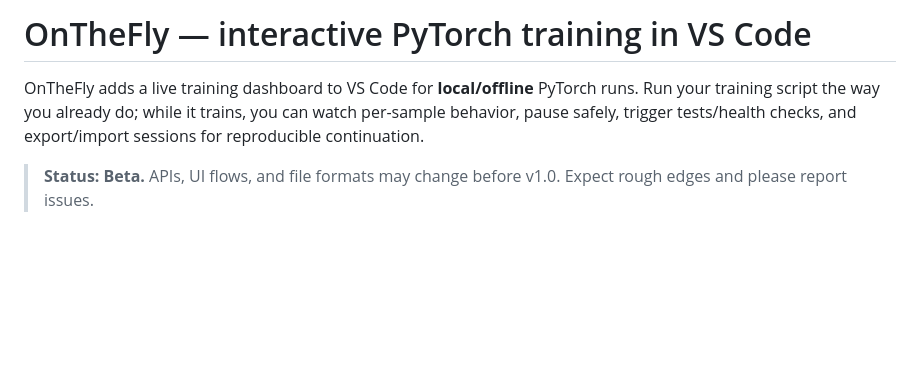
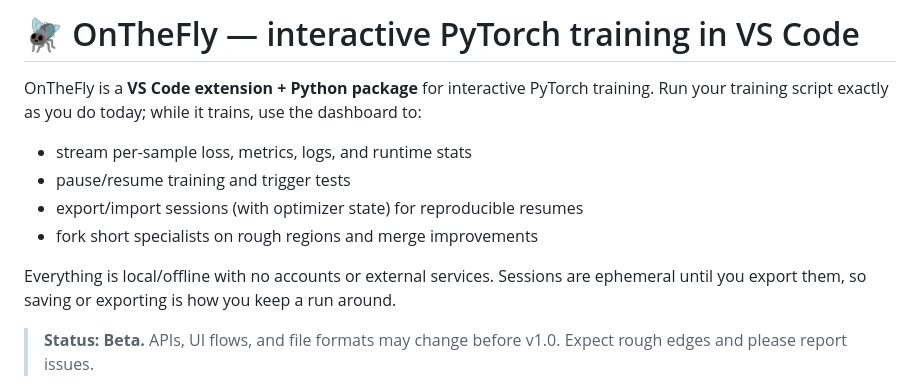
Before and after one commit to KSkert/OntheFly, a Markdown page: vscode-onthefly/README.md, the part around one of its changes. Drawn GitHub-style; blank space fills up the shorter version.

Commit message:
vscode readme tweak

```diff
--- a/vscode-onthefly/README.md
+++ b/vscode-onthefly/README.md
@@ -1,6 +1,13 @@
-# OnTheFly — interactive PyTorch training in VS Code
+# 🪰 OnTheFly — interactive PyTorch training in VS Code
 
-OnTheFly adds a live training dashboard to VS Code for **local/offline** PyTorch runs. Run your training script the way you already do; while it trains, you can watch per-sample behavior, pause safely, trigger tests/health checks, and export/import sessions for reproducible continuation.
+OnTheFly is a **VS Code extension + Python package** for interactive PyTorch training. Run your training script exactly as you do today; while it trains, use the dashboard to:
+
+- stream per-sample loss, metrics, logs, and runtime stats
+- pause/resume training and trigger tests
+- export/import sessions (with optimizer state) for reproducible resumes
+- fork short specialists on rough regions and merge improvements
+
+Everything is local/offline with no accounts or external services. Sessions are ephemeral until you export them, so saving or exporting is how you keep a run around.
 
 > **Status: Beta.** APIs, UI flows, and file formats may change before v1.0. Expect rough edges and please report issues.
 
```
Also changed, not shown: other parts of vscode-onthefly/README.md (+5 -5 lines).
